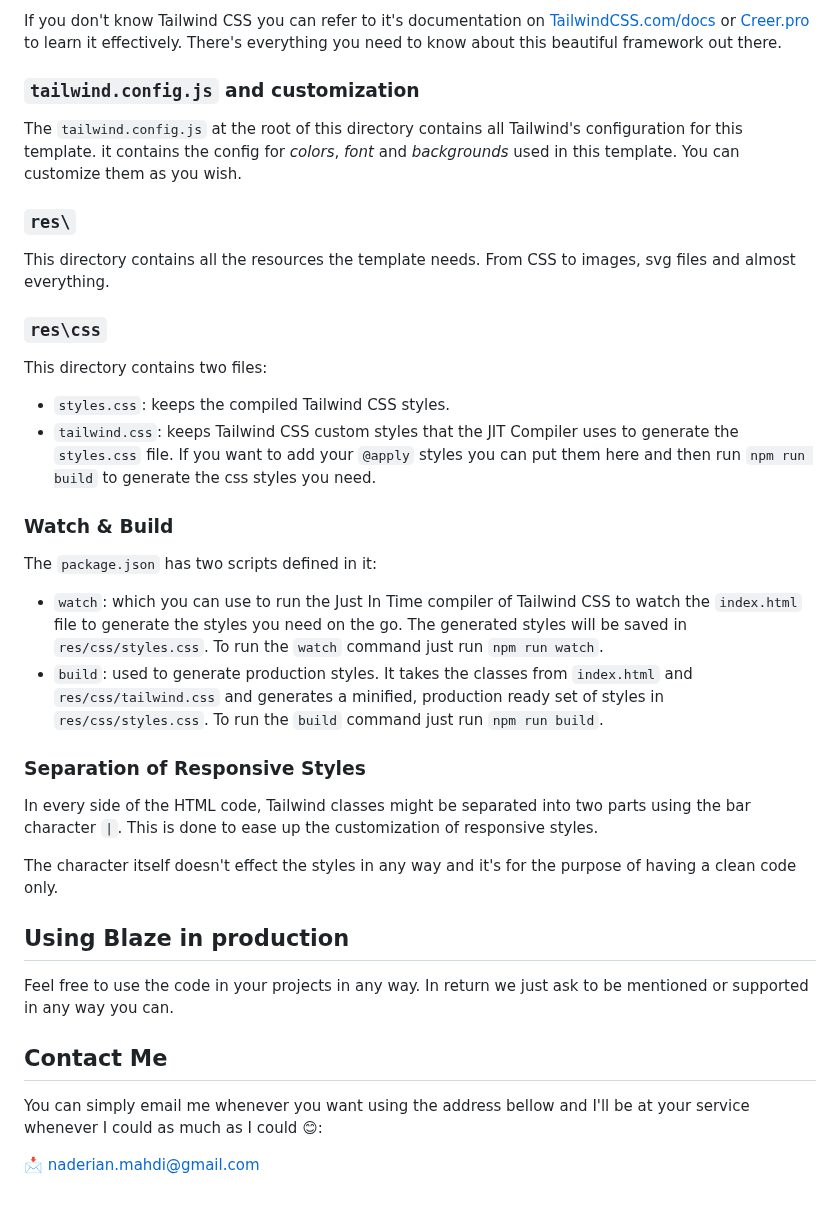
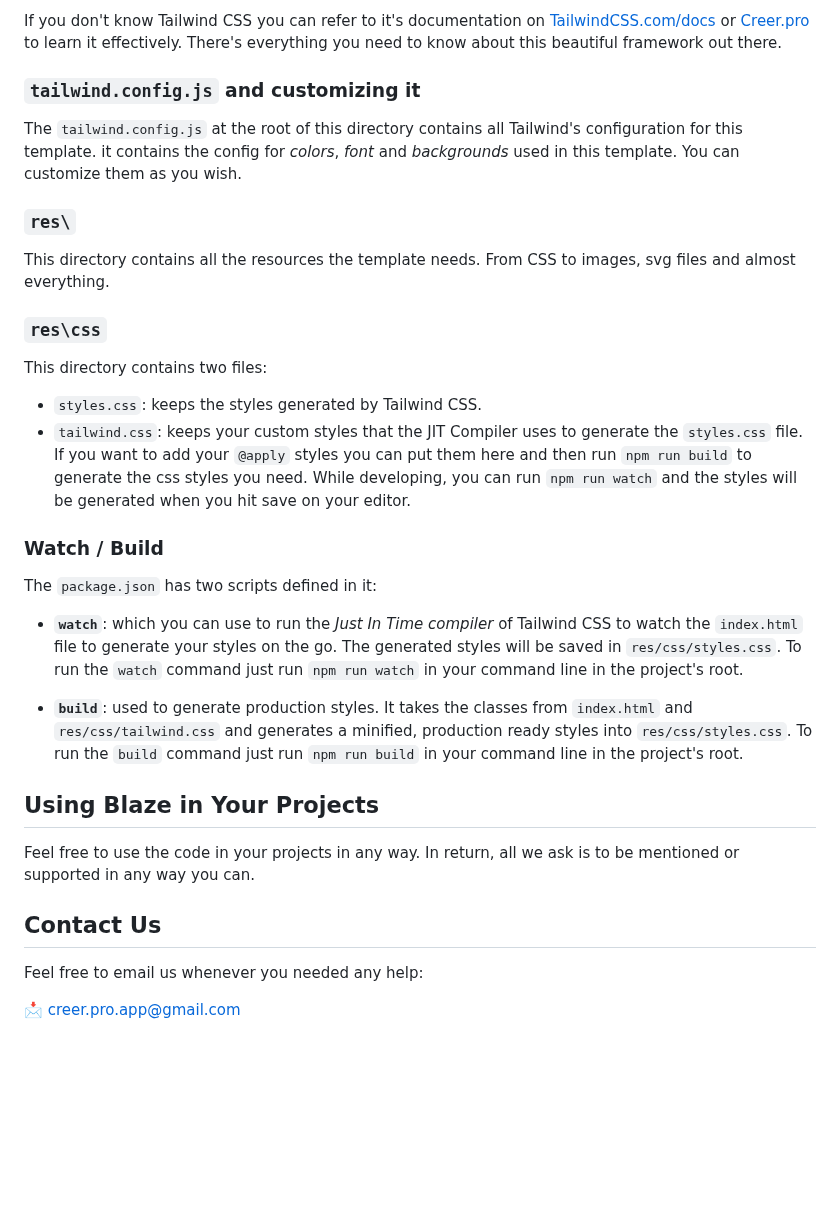
Before and after one commit to creer-pro/blaze, a Markdown page: README.md, the part around the change. GitHub-like rendering; blank space fills up the shorter version.

```diff
--- a/README.md
+++ b/README.md
@@ -71,7 +71,7 @@ The `index.html` file contains all the html you need for the template. To avoid
 
 If you don't know Tailwind CSS you can refer to it's documentation on [TailwindCSS.com/docs](https://tailwindcss.com/docs) or [Creer.pro](https://creer.pro) to learn it effectively. There's everything you need to know about this beautiful framework out there.
 
-### `tailwind.config.js` and customization
+### `tailwind.config.js` and customizing it
 
 The `tailwind.config.js` at the root of this directory contains all Tailwind's configuration for this template. it contains the config for *colors*, *font* and *backgrounds* used in this template. You can customize them as you wish.
 
@@ -83,28 +83,23 @@ This directory contains all the resources the template needs. From CSS to images
 
 This directory contains two files:
 
-- `styles.css`: keeps the compiled Tailwind CSS styles.
-- `tailwind.css`: keeps Tailwind CSS custom styles that the JIT Compiler uses to generate the `styles.css` file. If you want to add your `@apply` styles you can put them here and then run `npm run build` to generate the css styles you need.
+- `styles.css`: keeps the styles generated by Tailwind CSS.
+- `tailwind.css`: keeps your custom styles that the JIT Compiler uses to generate the `styles.css` file. If you want to add your `@apply` styles you can put them here and then run `npm run build` to generate the css styles you need. While developing, you can run `npm run watch` and the styles will be generated when you hit save on your editor.
 
-### Watch & Build
+### Watch / Build
 
 The `package.json` has two scripts defined in it:
 
-- `watch`: which you can use to run the Just In Time compiler of Tailwind CSS to watch the `index.html` file to generate the styles you need on the go. The generated styles will be saved in `res/css/styles.css`. To run the `watch` command just run `npm run watch`.
-- `build`: used to generate production styles. It takes the classes from `index.html` and `res/css/tailwind.css` and generates a minified, production ready set of styles in `res/css/styles.css`. To run the `build` command just run `npm run build`.
+- **`watch`**: which you can use to run the _Just In Time compiler_ of Tailwind CSS to watch the `index.html` file to generate your styles on the go. The generated styles will be saved in `res/css/styles.css`. To run the `watch` command just run `npm run watch` in your command line in the project's root.
 
-### Separation of Responsive Styles
+- **`build`**: used to generate production styles. It takes the classes from `index.html` and `res/css/tailwind.css` and generates a minified, production ready styles into `res/css/styles.css`. To run the `build` command just run `npm run build` in your command line in the project's root.
 
-In every side of the HTML code, Tailwind classes might be separated into two parts using the bar character `|`. This is done to ease up the customization of responsive styles.
+## Using Blaze in Your Projects
 
-The character itself doesn't effect the styles in any way and it's for the purpose of having a clean code only.
+Feel free to use the code in your projects in any way. In return, all we ask is to be mentioned or supported in any way you can.
 
-## Using Blaze in production
+## Contact Us
 
-Feel free to use the code in your projects in any way. In return we just ask to be mentioned or supported in any way you can.
+Feel free to email us whenever you needed any help:
 
-## Contact Me
-
-You can simply email me whenever you want using the address bellow and I'll be at your service whenever I could as much as I could 😊:
-
-📩 [naderian.mahdi@gmail.com](mailto:naderian.mahdi@gmail.com)
+📩 [creer.pro.app@gmail.com](mailto:creer.pro.app@gmail.com)
```
